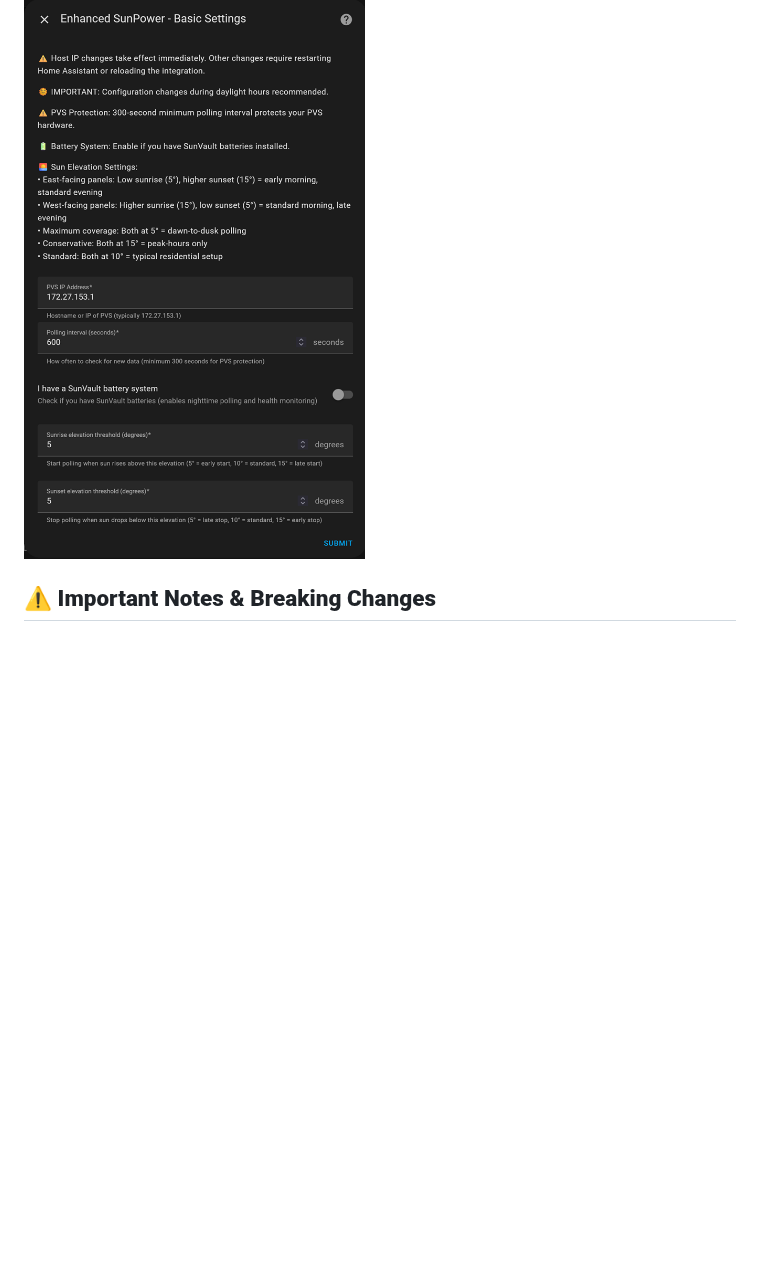
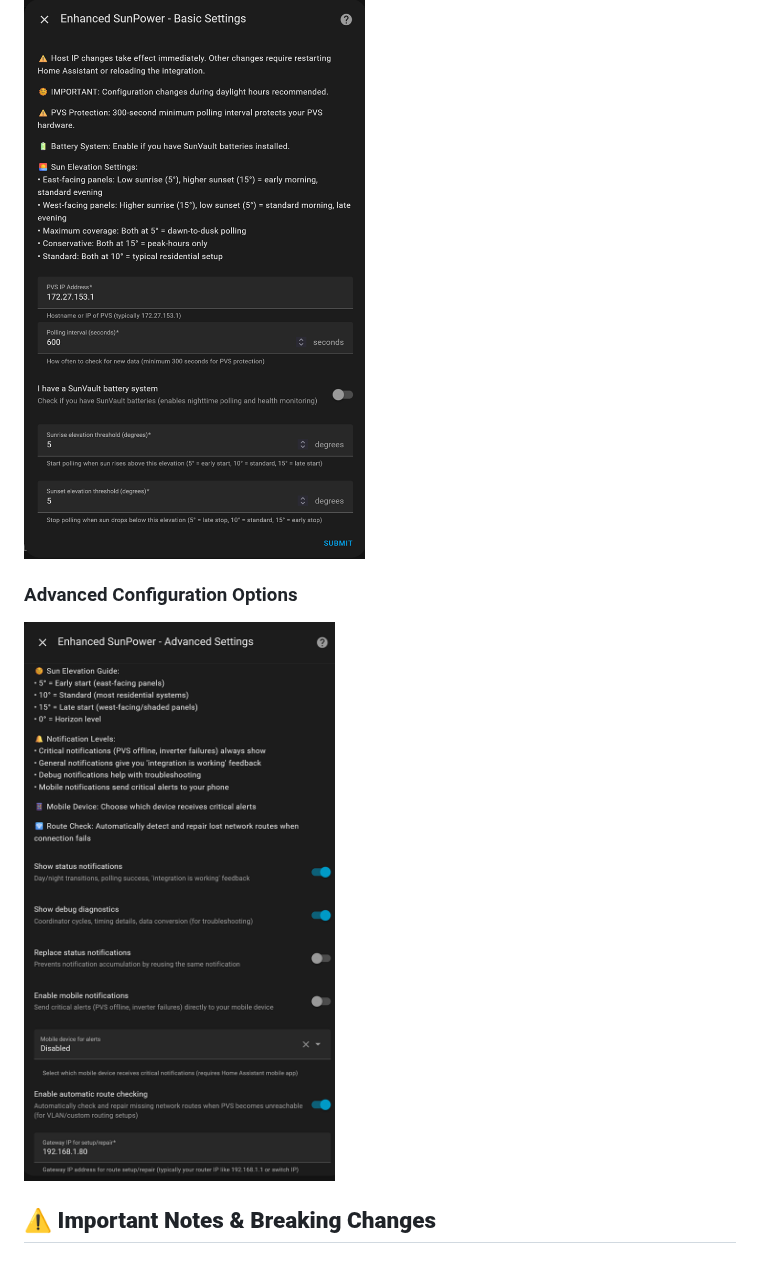
Before and after one commit to smcneece/ha-esunpower, a Markdown page: README.md, the part around the change. Rendered like a GitHub page; pictures changed too: images/advanced_config.png (added); blank space fills up the shorter version.

Commit message:
Update README, added  new screenshot
Update README, added  new screenshot

```diff
--- a/README.md
+++ b/README.md
@@ -36,6 +36,10 @@ Version: v2025.8.9.1
 - **Network Intelligence**: Automatic route detection, setup, and repair for complex networking setups
 
 ![Configuration Options](images/config.png)
+
+### Advanced Configuration Options
+
+![Advanced Configuration](images/advanced_config.png)
 
 ## ⚠️ **Important Notes & Breaking Changes**
 
```
